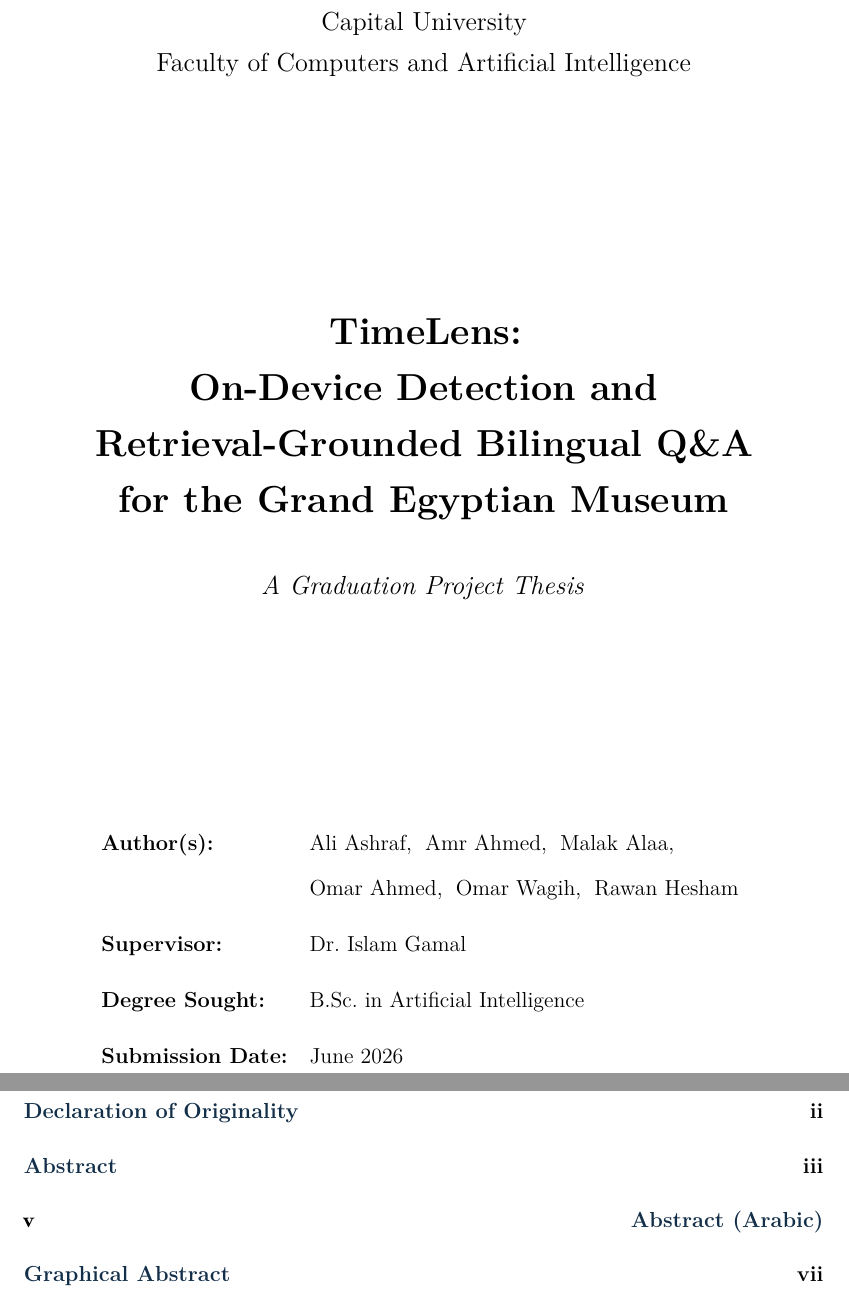
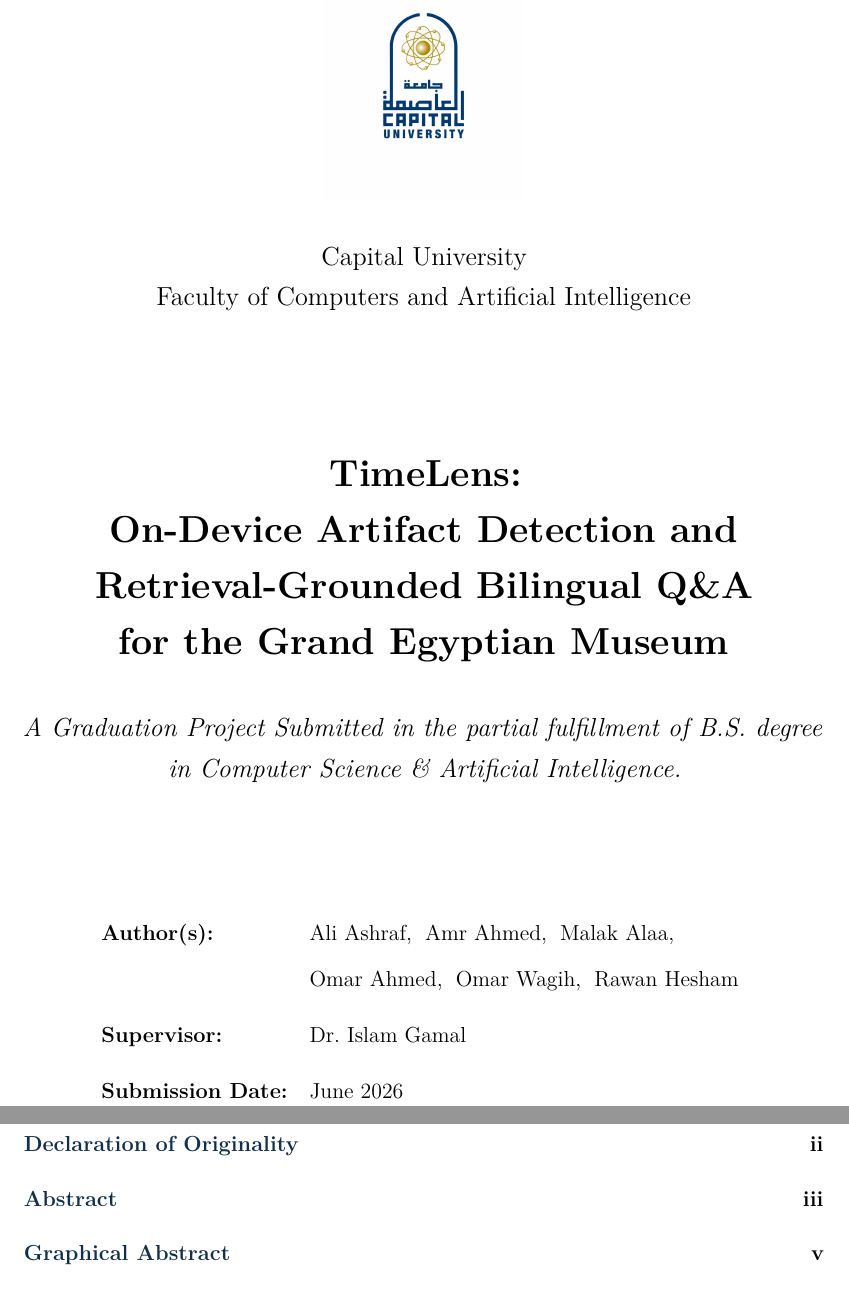
Before and after one commit to aliashraf6649/timelens-thesis, a LaTeX thesis (main.tex, which reads frontmatter/titlepage.tex): two parts of pages 1 and 10 of 67 before the commit and two parts of pages 1 and 8 of 65 after it, joined at a grey line, cut so that both start at the same text. Compiled offline with XeLaTeX.

Commit message:
add university logo

```diff
--- a/frontmatter/titlepage.tex
+++ b/frontmatter/titlepage.tex
@@ -1,6 +1,10 @@
 \begin{titlepage}
 \thispagestyle{empty}
 \centering
+
+\begin{center}
+\includegraphics[width=0.25\linewidth]{logo.png}
+\end{center}
 
 {\large Capital University\par}
 {\large Faculty of Computers and Artificial Intelligence\par}
@@ -8,12 +12,12 @@
 \vfill
 
 {\LARGE\bfseries TimeLens:\\
-On-Device Detection and\\
-Retrieval-Grounded Bilingual Q\&A\\
-for the Grand Egyptian Museum\par}
+	On-Device Artifact Detection and\\
+	Retrieval-Grounded Bilingual Q\&A\\
+	for the Grand Egyptian Museum\par}
 
 \vspace{8mm}
-{\large\itshape A Graduation Project Thesis\par}
+{\large\itshape A Graduation Project Submitted in the partial fulfillment of B.S. degree in Computer Science \& Artificial Intelligence.\par}
 
 \vfill
 
@@ -21,7 +25,7 @@
 \textbf{Author(s):}      & Ali Ashraf,\; Amr Ahmed,\; Malak Alaa,\\
                          & Omar Ahmed,\; Omar Wagih,\; Rawan Hesham\\[2mm]
 \textbf{Supervisor:}     & Dr.\ Islam Gamal\\[2mm]
-\textbf{Degree Sought:}  & B.Sc.\ in Artificial Intelligence\\[2mm]
+%\textbf{Degree Sought:}  & B.Sc.\ in Artificial Intelligence\\[2mm]
 \textbf{Submission Date:}& June 2026\\
 \end{tabular}
 
```
Also changed, not shown: main.tex (+2 -2 lines), figures/logo.png (added).
